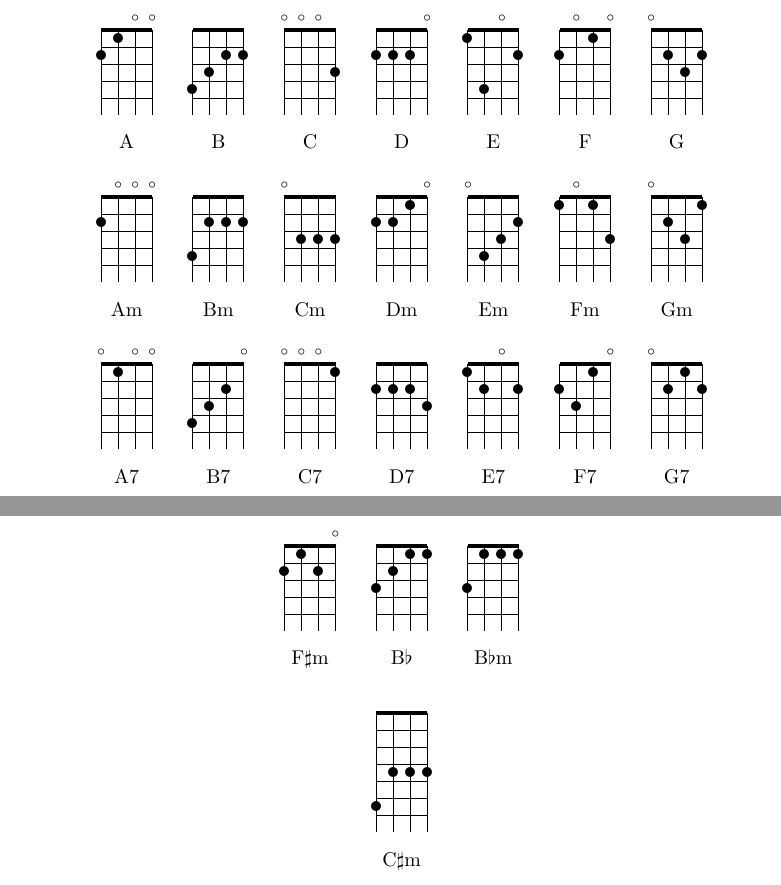
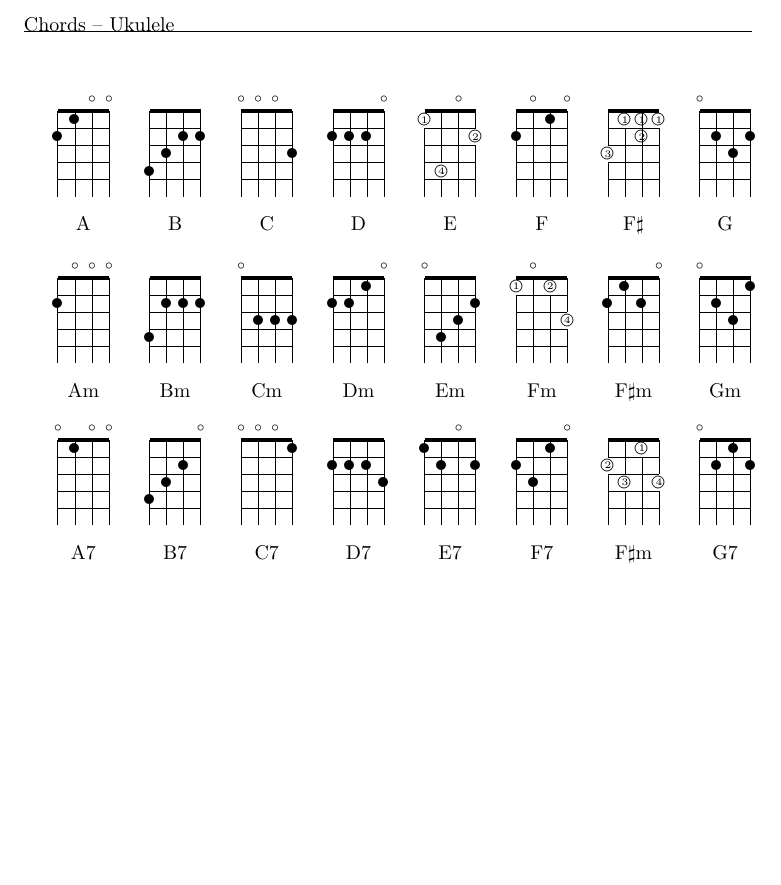
Before and after one commit to cwbowron/chord-processor, a LaTeX document (tex/uke-chart.tex, which reads tex/chords-condensed.cls): two parts of pages 1 and 2 of 2 before the commit and part of the page after it, the two joined at a grey line, cut at the place of the change, the shorter picture padded with empty space. Compiled offline with pdfLaTeX.

Commit message:
Tweak chords and chart

```diff
--- a/tex/chords-condensed.cls
+++ b/tex/chords-condensed.cls
@@ -63,7 +63,7 @@
 \newcommand{\ukeDm}{\def\strings{4}\chord{t}{p2,p2,p1,o}{Dm}}
 \newcommand{\ukeDseven}{\def\strings{4}\chord{t}{p2,p2,p2,p3}{D7}}
 
-\newcommand{\ukeE}{\def\strings{4}\chord{t}{p1,p4,o,p2}{E}}
+\newcommand{\ukeE}{\def\strings{4}\chord{t}{f1p1,f4p4,o,f2p2}{E}}
 \newcommand{\ukeEalt}{\def\strings{4}\chord{t}{p4,p4,p4,p2}{E (alt)}}
 \newcommand{\ukeEm}{\def\strings{4}\chord{t}{o,p4,p3,p2}{Em}}
 \newcommand{\ukeEseven}{\def\strings{4}\chord{t}{p1,p2,o,p2}{E7}}
@@ -71,11 +71,12 @@
 \newcommand{\ukeEb}{\def\strings{4}\chord{t}{o,p3,p3,1}{Eb}}
 
 \newcommand{\ukeF}{\def\strings{4}\chord{t}{p2,o,p1,o}{F}}
-\newcommand{\ukeFm}{\def\strings{4}\chord{t}{p1,o,p1,p3}{Fm}}
+\newcommand{\ukeFm}{\def\strings{4}\chord{t}{f1p1,o,f2p1,f4p3}{Fm}}
 \newcommand{\ukeFseven}{\def\strings{4}\chord{t}{p2,p3,p1,o}{F7}}
 
-\newcommand{\ukeFsharp}{\def\strings{4}\chord{t}{p3,p1,p2,p1}{F$\sharp$}}
+\newcommand{\ukeFsharp}{\def\strings{4}\chord{t}{f3p3,f1p1,f2p2f1p1,f1p1}{F$\sharp$}}
 \newcommand{\ukeFsharpm}{\def\strings{4}\chord{t}{p2,p1,p2,o}{F$\sharp$m}}
+\newcommand{\ukeFsharpseven}{\def\strings{4}\chord{t}{f2p2,f3p3,f1p1,f4p3}{F$\sharp$m}}
 
 \newcommand{\ukeG}{\def\strings{4}\chord{t}{o,p2,p3,p2}{G}}
 \newcommand{\ukeGm}{\def\strings{4}\chord{t}{o,p2,p3,p1}{Gm}}
--- a/tex/uke-chart.tex
+++ b/tex/uke-chart.tex
@@ -6,10 +6,10 @@
 
 \begin{document}
 \mediumchords
-\chords{\ukeA\ukeB\ukeC\ukeD\ukeE\ukeF\ukeG}
-\chords{\ukeAm\ukeBm\ukeCm\ukeDm\ukeEm\ukeFm\ukeGm}
-\chords{\ukeAseven\ukeBseven\ukeCseven\ukeDseven\ukeEseven\ukeFseven\ukeGseven}
+\chords{\ukeA\ukeB\ukeC\ukeD\ukeE\ukeF\ukeFsharp\ukeG}
+\chords{\ukeAm\ukeBm\ukeCm\ukeDm\ukeEm\ukeFm\ukeFsharpm\ukeGm}
+\chords{\ukeAseven\ukeBseven\ukeCseven\ukeDseven\ukeEseven\ukeFseven\ukeFsharpseven\ukeGseven}
 
-\chords{\ukeFsharpm\ukeBb\ukeBbm}
-\chords{\ukeCsharpm}
+%% \chords{\ukeBb\ukeBbm}
+%% \chords{\ukeCsharpm}
 \end{document}
```
